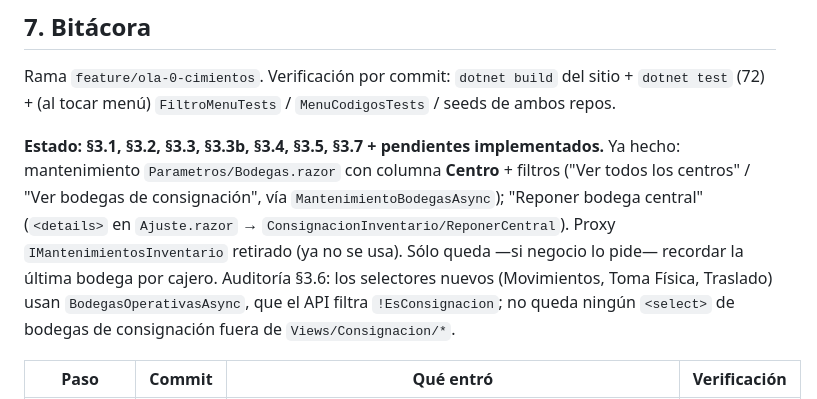
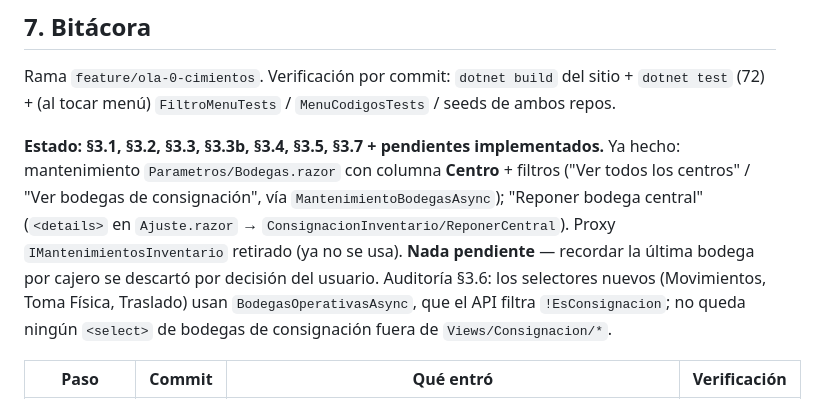
Before and after one commit to SuvesaDev/SuvesaPosSitieWebNew, a Markdown page: docs/BODEGAS_POR_CENTRO_Y_TRASLADOS_WEB.md, the part around the change. GitHub-like rendering.

Commit message:
docs(bodegas WEB): estado — nada pendiente (recordar bodega descartado)
Co-Authored-By: Claude Sonnet 5 <noreply@anthropic.com>

```diff
--- a/docs/BODEGAS_POR_CENTRO_Y_TRASLADOS_WEB.md
+++ b/docs/BODEGAS_POR_CENTRO_Y_TRASLADOS_WEB.md
@@ -330,8 +330,8 @@ Rama `feature/ola-0-cimientos`. Verificación por commit: `dotnet build` del sit
 **Estado: §3.1, §3.2, §3.3, §3.3b, §3.4, §3.5, §3.7 + pendientes implementados.** Ya hecho: mantenimiento
 `Parametros/Bodegas.razor` con columna **Centro** + filtros ("Ver todos los centros" / "Ver bodegas de
 consignación", vía `MantenimientoBodegasAsync`); "Reponer bodega central" (`<details>` en `Ajuste.razor` →
-`ConsignacionInventario/ReponerCentral`). Proxy `IMantenimientosInventario` retirado (ya no se usa). Sólo
-queda —si negocio lo pide— recordar la última bodega por cajero.
+`ConsignacionInventario/ReponerCentral`). Proxy `IMantenimientosInventario` retirado (ya no se usa).
+**Nada pendiente** — recordar la última bodega por cajero se descartó por decisión del usuario.
 Auditoría §3.6: los selectores nuevos (Movimientos, Toma Física, Traslado) usan `BodegasOperativasAsync`, que
 el API filtra `!EsConsignacion`; no queda ningún `<select>` de bodegas de consignación fuera de
 `Views/Consignacion/*`.
```
